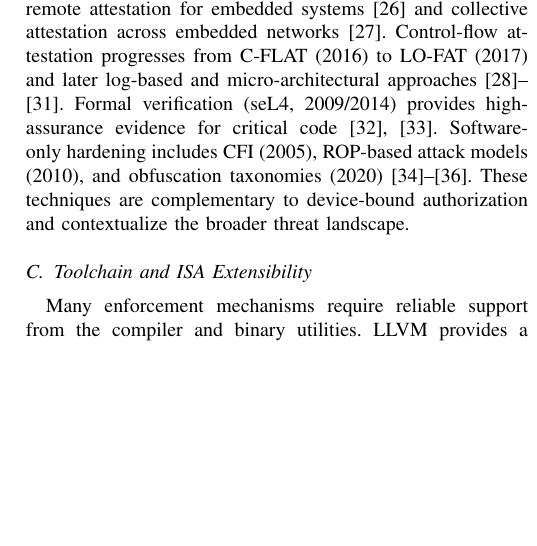
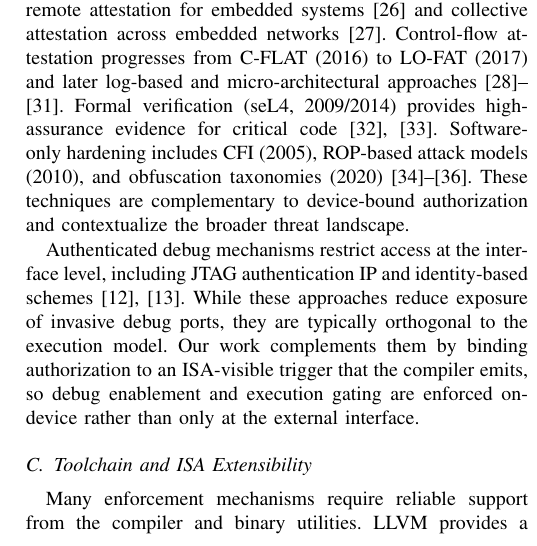
Before and after one commit to Maria618-hash/Ardiono-Alpha, a LaTeX paper (main.tex, which reads paper/RELATED_WORK.tex): part of one column of page 2 of 9 before the commit and part of one column of page 2 of 10 after it, cut so that both start at the same text, the shorter picture padded with empty space. Compiled offline with pdfLaTeX.

Commit message:
Add paragraph on authenticated debug work
Co-authored-by: daniyal.jamal <daniyal.jamal@heptasoftwaresolutions.com>

```diff
--- a/paper/RELATED_WORK.tex
+++ b/paper/RELATED_WORK.tex
@@ -59,6 +59,13 @@ ROP-based attack models (2010), and obfuscation taxonomies
 complementary to device-bound authorization and contextualize the broader threat
 landscape.
 
+Authenticated debug mechanisms restrict access at the interface level, including JTAG
+authentication IP and identity-based schemes~\cite{lapeyre2022jtagauth,wang2020schnorrjtag}.
+While these approaches reduce exposure of invasive debug ports, they are typically
+orthogonal to the execution model. Our work complements them by binding authorization
+to an ISA-visible trigger that the compiler emits, so debug enablement and execution
+gating are enforced on-device rather than only at the external interface.
+
 \subsection{Toolchain and ISA Extensibility}
 Many enforcement mechanisms require reliable support from the compiler and binary
 utilities. LLVM provides a foundation for program analysis and
```
